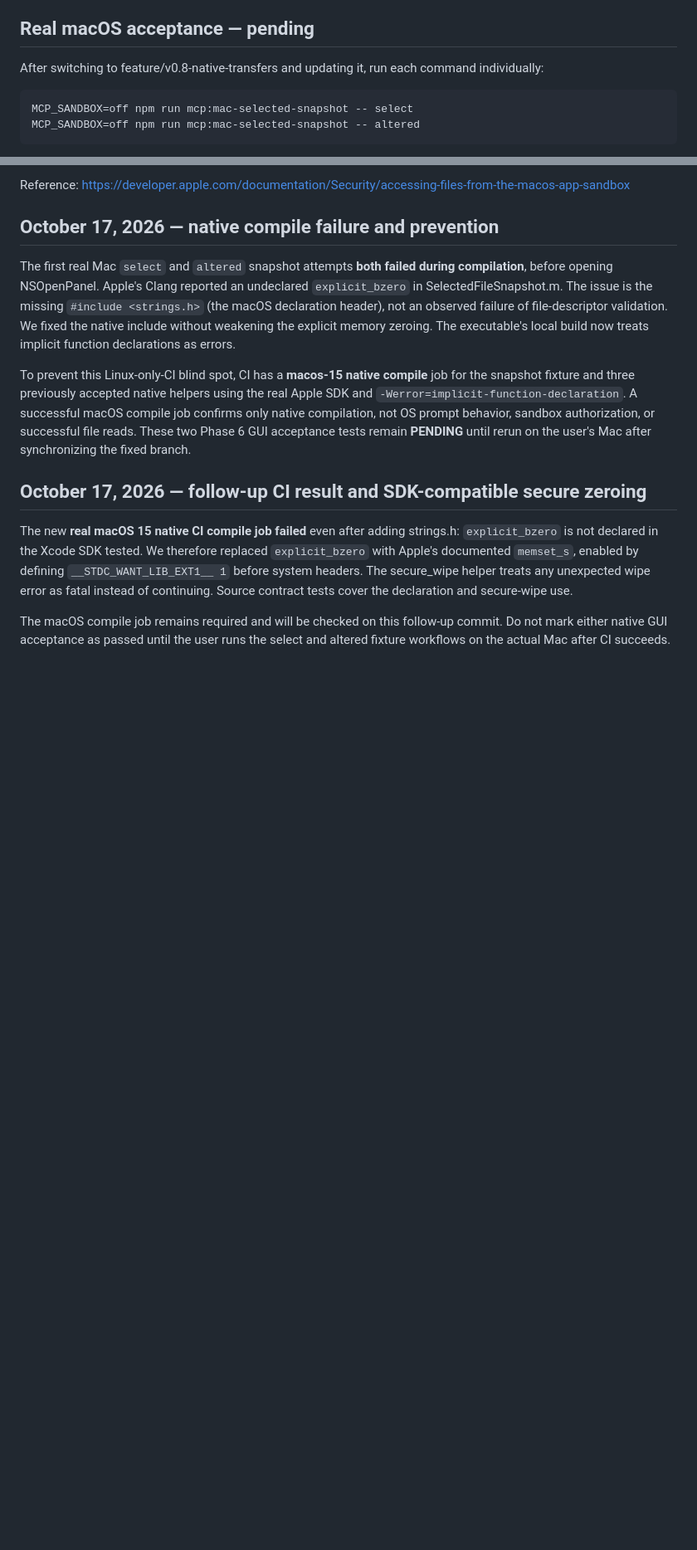
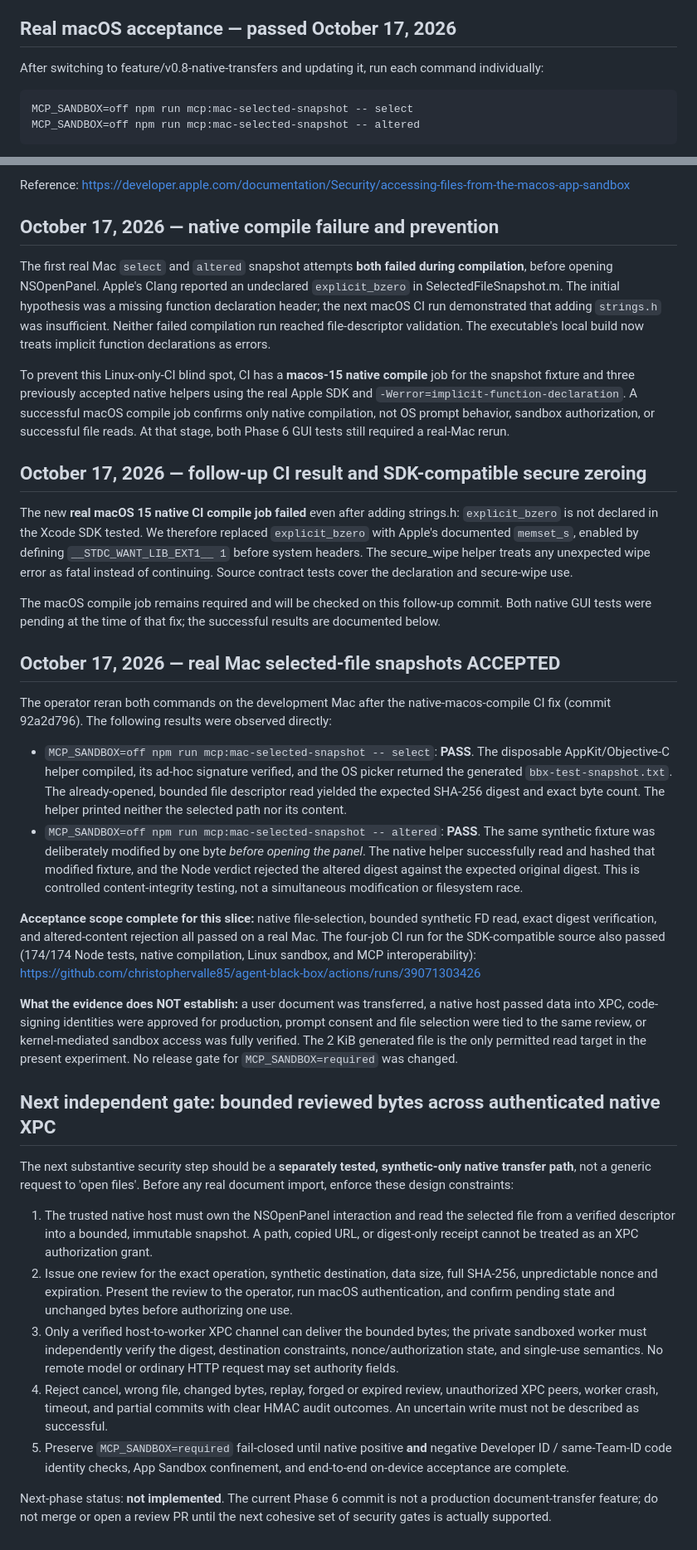
Before and after one commit to christophervalle85/agent-black-box, a Markdown page: docs/MACOS_NATIVE_TRANSFER_V08.md, 2 parts joined by grey strips. Shown at 83% size. Drawn GitHub-style; blank space fills up the shorter version.

Commit message:
docs(mac): I recorded passing real-Mac file snapshot and altered-content acceptance
Both native selected-FD snapshot modes passed on the development Mac after the secure-wipe SDK fix. I preserved the earlier compilation failures, clarified that the negative test is a pre-staged content alteration rather than a TOCTOU attack, and defined the separate native XPC trust boundary required before real file transfers.

```diff
--- a/docs/MACOS_NATIVE_TRANSFER_V08.md
+++ b/docs/MACOS_NATIVE_TRANSFER_V08.md
@@ -12,7 +12,7 @@ This feature tests a real, user-initiated macOS NSOpenPanel selection and bounde
 - stdout includes only a fixed receipt carrying byte length and lowercase SHA-256. The trusted Node runner requires an exact process outcome and receipt, and uses constant-time digest comparison.
 - All fixtures and binaries are deleted after the test. The entire experiment requires MCP_SANDBOX=off, never required mode.
 
-## Real macOS acceptance — pending
+## Real macOS acceptance — passed October 17, 2026
 After switching to feature/v0.8-native-transfers and updating it, run each command individually:
 
     MCP_SANDBOX=off npm run mcp:mac-selected-snapshot -- select
@@ -29,12 +29,35 @@ Reference: https://developer.apple.com/documentation/Security/accessing-files-fr
 
 ## October 17, 2026 — native compile failure and prevention
 
-The first real Mac `select` and `altered` snapshot attempts **both failed during compilation**, before opening NSOpenPanel. Apple's Clang reported an undeclared `explicit_bzero` in SelectedFileSnapshot.m. The issue is the missing `#include <strings.h>` (the macOS declaration header), not an observed failure of file-descriptor validation. We fixed the native include without weakening the explicit memory zeroing. The executable's local build now treats implicit function declarations as errors.
+The first real Mac `select` and `altered` snapshot attempts **both failed during compilation**, before opening NSOpenPanel. Apple's Clang reported an undeclared `explicit_bzero` in SelectedFileSnapshot.m. The initial hypothesis was a missing function declaration header; the next macOS CI run demonstrated that adding `strings.h` was insufficient. Neither failed compilation run reached file-descriptor validation. The executable's local build now treats implicit function declarations as errors.
 
-To prevent this Linux-only-CI blind spot, CI has a **macos-15 native compile** job for the snapshot fixture and three previously accepted native helpers using the real Apple SDK and `-Werror=implicit-function-declaration`. A successful macOS compile job confirms only native compilation, not OS prompt behavior, sandbox authorization, or successful file reads. These two Phase 6 GUI acceptance tests remain **PENDING** until rerun on the user's Mac after synchronizing the fixed branch.
+To prevent this Linux-only-CI blind spot, CI has a **macos-15 native compile** job for the snapshot fixture and three previously accepted native helpers using the real Apple SDK and `-Werror=implicit-function-declaration`. A successful macOS compile job confirms only native compilation, not OS prompt behavior, sandbox authorization, or successful file reads. At that stage, both Phase 6 GUI tests still required a real-Mac rerun.
 
 ## October 17, 2026 — follow-up CI result and SDK-compatible secure zeroing
 
 The new **real macOS 15 native CI compile job failed** even after adding strings.h: `explicit_bzero` is not declared in the Xcode SDK tested. We therefore replaced `explicit_bzero` with Apple's documented `memset_s`, enabled by defining `__STDC_WANT_LIB_EXT1__ 1` before system headers. The secure_wipe helper treats any unexpected wipe error as fatal instead of continuing. Source contract tests cover the declaration and secure-wipe use.
 
-The macOS compile job remains required and will be checked on this follow-up commit. Do not mark either native GUI acceptance as passed until the user runs the select and altered fixture workflows on the actual Mac after CI succeeds.
+The macOS compile job remains required and will be checked on this follow-up commit. Both native GUI tests were pending at the time of that fix; the successful results are documented below.
+
+## October 17, 2026 — real Mac selected-file snapshots ACCEPTED
+
+The operator reran both commands on the development Mac after the native-macos-compile CI fix (commit 92a2d796). The following results were observed directly:
+
+- `MCP_SANDBOX=off npm run mcp:mac-selected-snapshot -- select`: **PASS**. The disposable AppKit/Objective-C helper compiled, its ad-hoc signature verified, and the OS picker returned the generated `bbx-test-snapshot.txt`. The already-opened, bounded file descriptor read yielded the expected SHA-256 digest and exact byte count. The helper printed neither the selected path nor its content.
+- `MCP_SANDBOX=off npm run mcp:mac-selected-snapshot -- altered`: **PASS**. The same synthetic fixture was deliberately modified by one byte *before opening the panel*. The native helper successfully read and hashed that modified fixture, and the Node verdict rejected the altered digest against the expected original digest. This is controlled content-integrity testing, not a simultaneous modification or filesystem race.
+
+**Acceptance scope complete for this slice:** native file-selection, bounded synthetic FD read, exact digest verification, and altered-content rejection all passed on a real Mac. The four-job CI run for the SDK-compatible source also passed (174/174 Node tests, native compilation, Linux sandbox, and MCP interoperability): https://github.com/christophervalle85/agent-black-box/actions/runs/39071303426
+
+**What the evidence does NOT establish:** a user document was transferred, a native host passed data into XPC, code-signing identities were approved for production, prompt consent and file selection were tied to the same review, or kernel-mediated sandbox access was fully verified. The 2 KiB generated file is the only permitted read target in the present experiment. No release gate for `MCP_SANDBOX=required` was changed.
+
+## Next independent gate: bounded reviewed bytes across authenticated native XPC
+
+The next substantive security step should be a **separately tested, synthetic-only native transfer path**, not a generic request to 'open files'. Before any real document import, enforce these design constraints:
+
+1. The trusted native host must own the NSOpenPanel interaction and read the selected file from a verified descriptor into a bounded, immutable snapshot. A path, copied URL, or digest-only receipt cannot be treated as an XPC authorization grant.
+2. Issue one review for the exact operation, synthetic destination, data size, full SHA-256, unpredictable nonce and expiration. Present the review to the operator, run macOS authentication, and confirm pending state and unchanged bytes before authorizing one use.
+3. Only a verified host-to-worker XPC channel can deliver the bounded bytes; the private sandboxed worker must independently verify the digest, destination constraints, nonce/authorization state, and single-use semantics. No remote model or ordinary HTTP request may set authority fields.
+4. Reject cancel, wrong file, changed bytes, replay, forged or expired review, unauthorized XPC peers, worker crash, timeout, and partial commits with clear HMAC audit outcomes. An uncertain write must not be described as successful.
+5. Preserve `MCP_SANDBOX=required` fail-closed until native positive **and** negative Developer ID / same-Team-ID code identity checks, App Sandbox confinement, and end-to-end on-device acceptance are complete.
+
+Next-phase status: **not implemented**. The current Phase 6 commit is not a production document-transfer feature; do not merge or open a review PR until the next cohesive set of security gates is actually supported.
```
